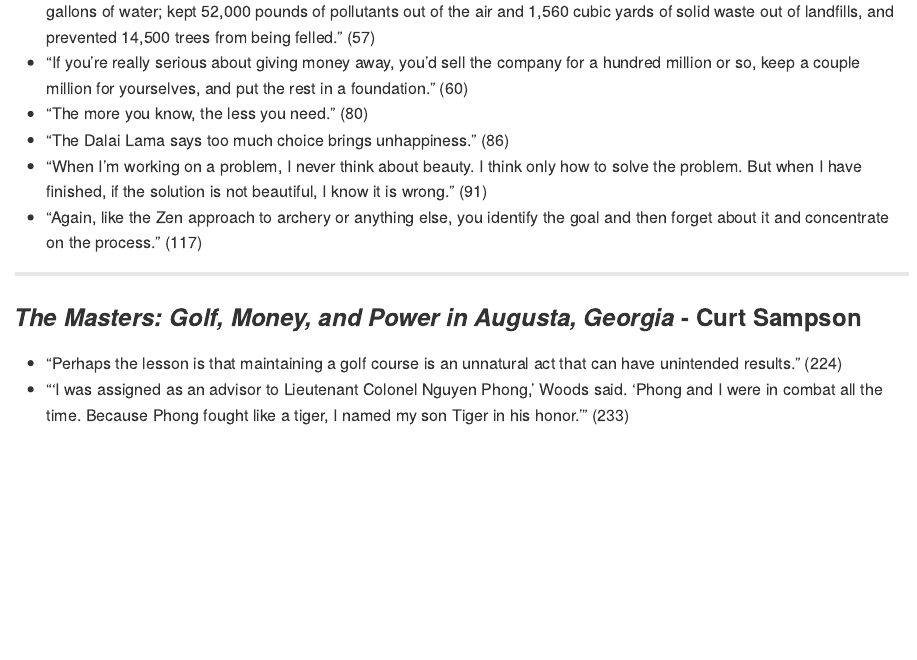
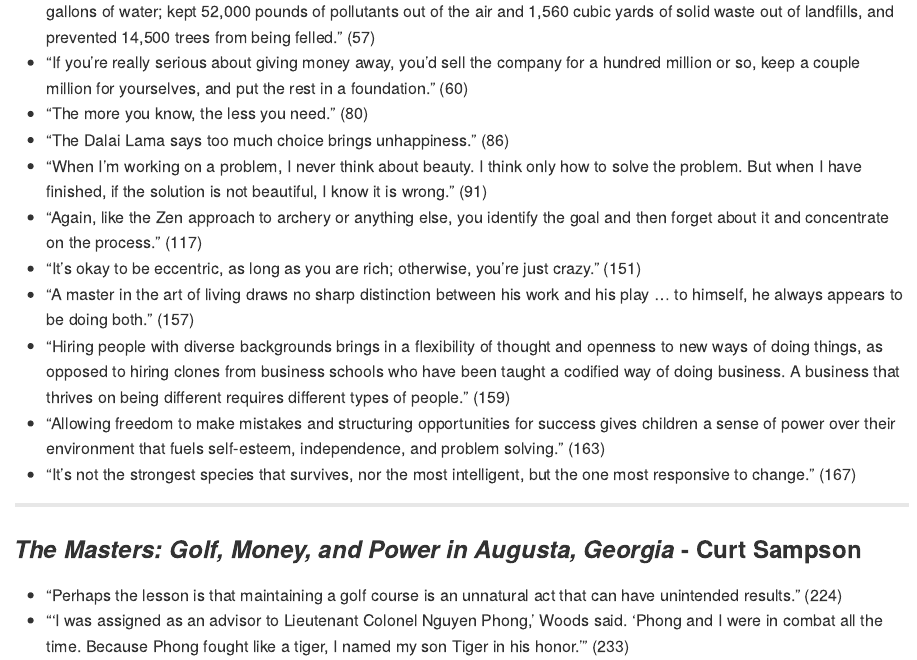
Before and after one commit to chadallison/book_quotes, an R Markdown document (quotes.rmd): the page in a window 1100 px wide, from 2680 px down. Rendered offline with R 4.5, knitr and Pandoc, with nearby package versions.

Commit message:
Add files via upload

```diff
--- a/quotes.rmd
+++ b/quotes.rmd
@@ -77,6 +77,11 @@
 - "The Dalai Lama says too much choice brings unhappiness." (86)
 - "When I'm working on a problem, I never think about beauty. I think only how to solve the problem. But when I have finished, if the solution is not beautiful, I know it is wrong." (91)
 - "Again, like the Zen approach to archery or anything else, you identify the goal and then forget about it and concentrate on the process." (117)
+- "It's okay to be eccentric, as long as you are rich; otherwise, you're just crazy." (151)
+- "A master in the art of living draws no sharp distinction between his work and his play ... to himself, he always appears to be doing both." (157)
+- "Hiring people with diverse backgrounds brings in a flexibility of thought and openness to new ways of doing things, as opposed to hiring clones from business schools who have been taught a codified way of doing business. A business that thrives on being different requires different types of people." (159)
+- "Allowing freedom to make mistakes and structuring opportunities for success gives children a sense of power over their environment that fuels self-esteem, independence, and problem solving." (163)
+- "It's not the strongest species that survives, nor the most intelligent, but the one most responsive to change." (167)
 
 ___
 
```
Also changed, not shown: README.md.
